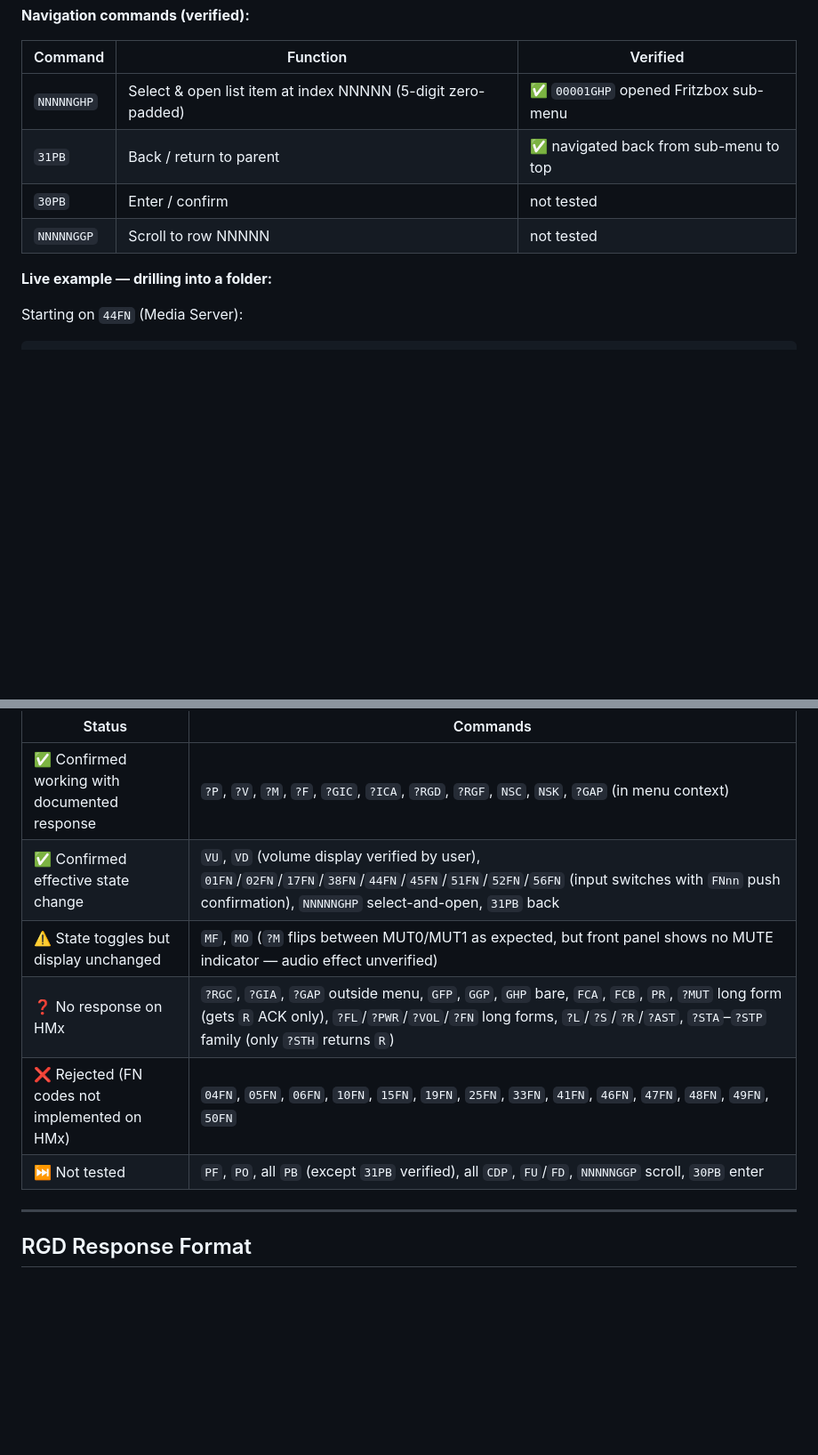
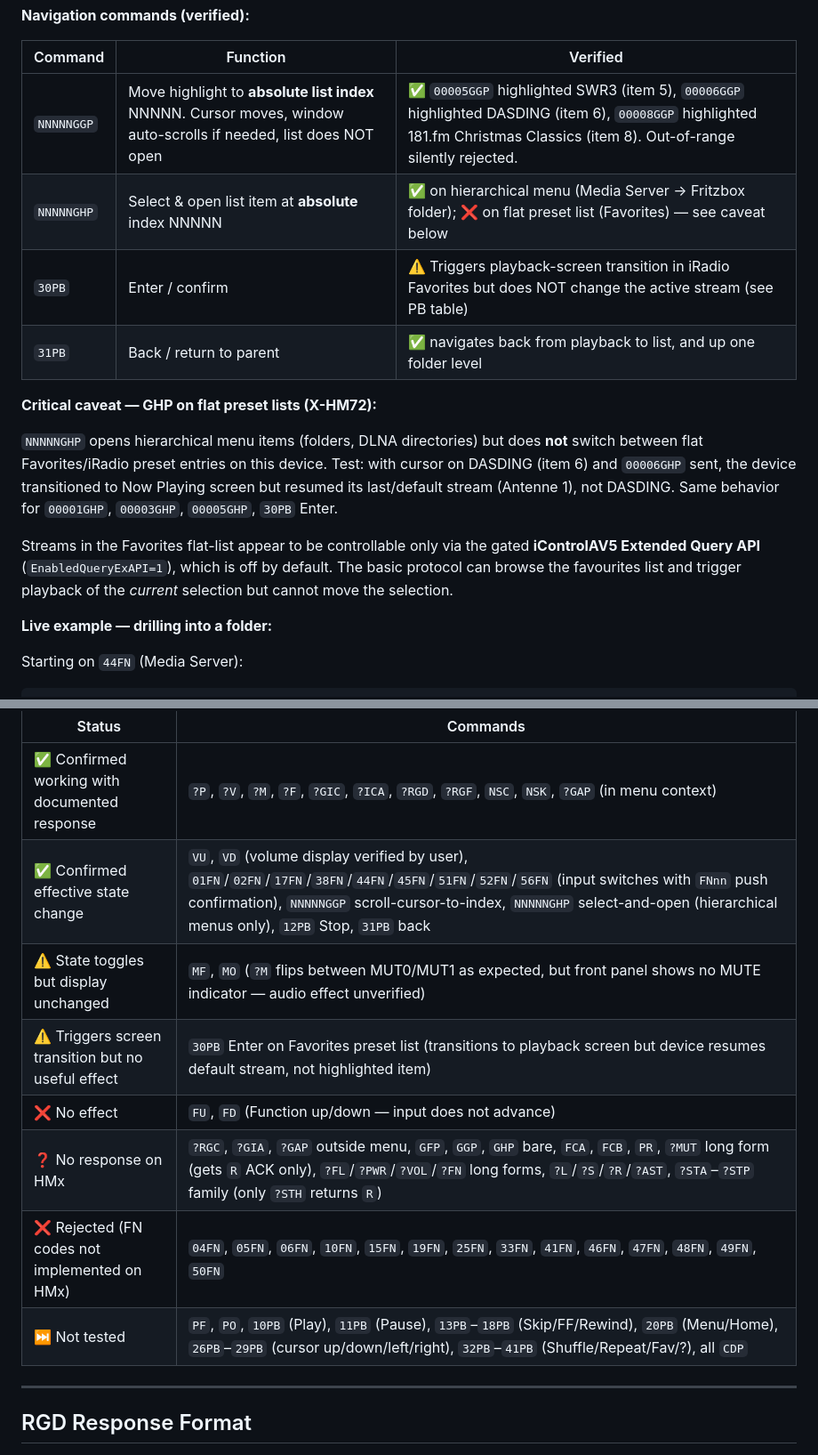
Before and after one commit to stanpete78/pioneer-x-hm72-firmware-analysis, a Markdown page: PORT_8102_PROTOCOL.md, 2 parts joined by grey strips. Shown at 89% size. GitHub-like rendering; blank space fills up the shorter version.

```diff
--- a/PORT_8102_PROTOCOL.md
+++ b/PORT_8102_PROTOCOL.md
@@ -243,10 +287,24 @@ GEP08002"181.fm - Christmas Classics"
 
 | Command | Function | Verified |
 |---------|----------|----------|
-| `NNNNNGHP` | Select & open list item at index NNNNN (5-digit zero-padded) | ✅ `00001GHP` opened Fritzbox sub-menu |
-| `31PB` | Back / return to parent | ✅ navigated back from sub-menu to top |
-| `30PB` | Enter / confirm | not tested |
-| `NNNNNGGP` | Scroll to row NNNNN | not tested |
+| `NNNNNGGP` | Move highlight to **absolute list index** NNNNN. Cursor moves, window auto-scrolls if needed, list does NOT open | ✅ `00005GGP` highlighted SWR3 (item 5), `00006GGP` highlighted DASDING (item 6), `00008GGP` highlighted 181.fm Christmas Classics (item 8). Out-of-range silently rejected. |
+| `NNNNNGHP` | Select & open list item at **absolute** index NNNNN | ✅ on hierarchical menu (Media Server → Fritzbox folder); ❌ on flat preset list (Favorites) — see caveat below |
+| `30PB` | Enter / confirm | ⚠️ Triggers playback-screen transition in iRadio Favorites but does NOT change the active stream (see PB table) |
+| `31PB` | Back / return to parent | ✅ navigates back from playback to list, and up one folder level |
+
+**Critical caveat — GHP on flat preset lists (X-HM72):**
+
+`NNNNNGHP` opens hierarchical menu items (folders, DLNA directories) but
+does **not** switch between flat Favorites/iRadio preset entries on this
+device. Test: with cursor on DASDING (item 6) and `00006GHP` sent, the
+device transitioned to Now Playing screen but resumed its last/default
+stream (Antenne 1), not DASDING. Same behavior for `00001GHP`, `00003GHP`,
+`00005GHP`, `30PB` Enter.
+
+Streams in the Favorites flat-list appear to be controllable only via the
+gated **iControlAV5 Extended Query API** (`EnabledQueryExAPI=1`), which is
+off by default. The basic protocol can browse the favourites list and
+trigger playback of the *current* selection but cannot move the selection.
 
 **Live example — drilling into a folder:**
 
@@ -291,11 +349,13 @@ decoded. Not tested live to avoid disrupting playback.
 | Status | Commands |
 |--------|----------|
 | ✅ Confirmed working with documented response | `?P`, `?V`, `?M`, `?F`, `?GIC`, `?ICA`, `?RGD`, `?RGF`, `NSC`, `NSK`, `?GAP` (in menu context) |
-| ✅ Confirmed effective state change | `VU`, `VD` (volume display verified by user), `01FN`/`02FN`/`17FN`/`38FN`/`44FN`/`45FN`/`51FN`/`52FN`/`56FN` (input switches with `FNnn` push confirmation), `NNNNNGHP` select-and-open, `31PB` back |
+| ✅ Confirmed effective state change | `VU`, `VD` (volume display verified by user), `01FN`/`02FN`/`17FN`/`38FN`/`44FN`/`45FN`/`51FN`/`52FN`/`56FN` (input switches with `FNnn` push confirmation), `NNNNNGGP` scroll-cursor-to-index, `NNNNNGHP` select-and-open (hierarchical menus only), `12PB` Stop, `31PB` back |
 | ⚠️ State toggles but display unchanged | `MF`, `MO` (`?M` flips between MUT0/MUT1 as expected, but front panel shows no MUTE indicator — audio effect unverified) |
+| ⚠️ Triggers screen transition but no useful effect | `30PB` Enter on Favorites preset list (transitions to playback screen but device resumes default stream, not highlighted item) |
+| ❌ No effect | `FU`, `FD` (Function up/down — input does not advance) |
 | ❓ No response on HMx | `?RGC`, `?GIA`, `?GAP` outside menu, `GFP`, `GGP`, `GHP` bare, `FCA`, `FCB`, `PR`, `?MUT` long form (gets `R` ACK only), `?FL`/`?PWR`/`?VOL`/`?FN` long forms, `?L`/`?S`/`?R`/`?AST`, `?STA`–`?STP` family (only `?STH` returns `R`) |
 | ❌ Rejected (FN codes not implemented on HMx) | `04FN`, `05FN`, `06FN`, `10FN`, `15FN`, `19FN`, `25FN`, `33FN`, `41FN`, `46FN`, `47FN`, `48FN`, `49FN`, `50FN` |
-| ⏭️ Not tested | `PF`, `PO`, all `PB` (except `31PB` verified), all `CDP`, `FU`/`FD`, `NNNNNGGP` scroll, `30PB` enter |
+| ⏭️ Not tested | `PF`, `PO`, `10PB` (Play), `11PB` (Pause), `13PB`–`18PB` (Skip/FF/Rewind), `20PB` (Menu/Home), `26PB`–`29PB` (cursor up/down/left/right), `32PB`–`41PB` (Shuffle/Repeat/Fav/?), all `CDP` |
 
 ---
 
```
Also changed, not shown: other parts of PORT_8102_PROTOCOL.md (+69 -25 lines).
